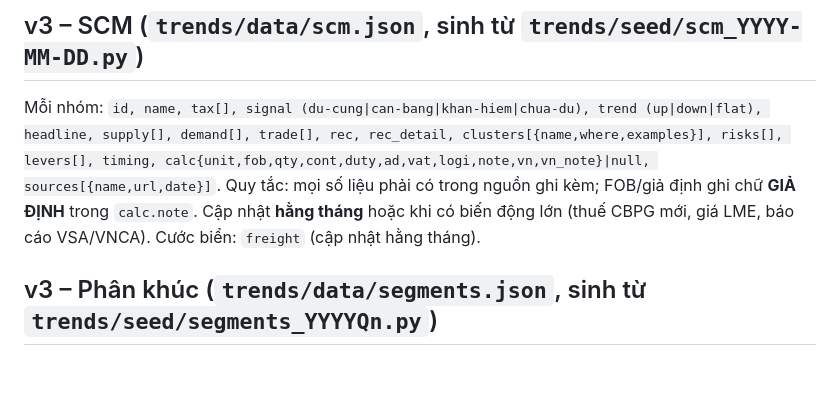
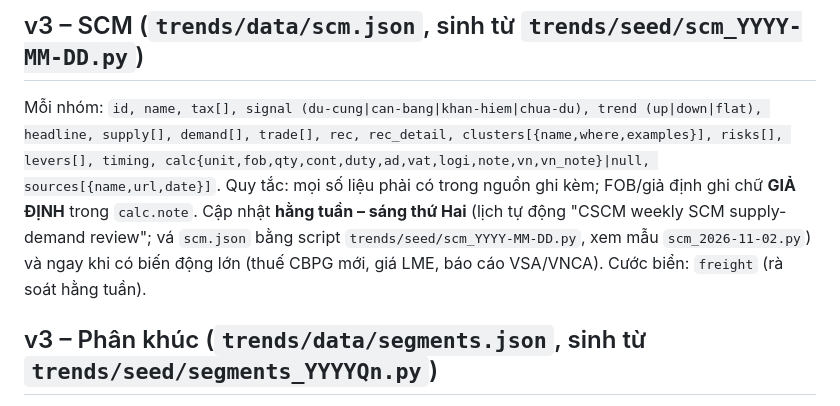
Before and after one commit to cscm-vn/cscm-vn.github.io, a Markdown page: trends/SCHEMA.md, the part around the change. Rendered like a GitHub page; blank space fills up the shorter version.

Commit message:
SCHEMA: SCM cung cầu cập nhật hằng tuần (thứ Hai)
Co-Authored-By: Claude Opus 5.5 <noreply@anthropic.com>
Claude-Session: https://claude.ai/code/session_01Wk85BszjXAuFhYicJWnM4x

```diff
--- a/trends/SCHEMA.md
+++ b/trends/SCHEMA.md
@@ -50,7 +50,7 @@ Thêm đơn vị theo dõi mới: thêm một object vào `orgs.json` (`name`, `
 
 ## v3 – SCM (`trends/data/scm.json`, sinh từ `trends/seed/scm_YYYY-MM-DD.py`)
 Mỗi nhóm: `id, name, tax[], signal (du-cung|can-bang|khan-hiem|chua-du), trend (up|down|flat), headline, supply[], demand[], trade[], rec, rec_detail, clusters[{name,where,examples}], risks[], levers[], timing, calc{unit,fob,qty,cont,duty,ad,vat,logi,note,vn,vn_note}|null, sources[{name,url,date}]`.
-Quy tắc: mọi số liệu phải có trong nguồn ghi kèm; FOB/giả định ghi chữ **GIẢ ĐỊNH** trong `calc.note`. Cập nhật **hằng tháng** hoặc khi có biến động lớn (thuế CBPG mới, giá LME, báo cáo VSA/VNCA). Cước biển: `freight` (cập nhật hằng tháng).
+Quy tắc: mọi số liệu phải có trong nguồn ghi kèm; FOB/giả định ghi chữ **GIẢ ĐỊNH** trong `calc.note`. Cập nhật **hằng tuần – sáng thứ Hai** (lịch tự động "CSCM weekly SCM supply-demand review"; vá `scm.json` bằng script `trends/seed/scm_YYYY-MM-DD.py`, xem mẫu `scm_2026-11-02.py`) và ngay khi có biến động lớn (thuế CBPG mới, giá LME, báo cáo VSA/VNCA). Cước biển: `freight` (rà soát hằng tuần).
 
 ## v3 – Phân khúc (`trends/data/segments.json`, sinh từ `trends/seed/segments_YYYYQn.py`)
 7 phân khúc × {hn, hcm}: `price, trend, supply, absorption, inventory, projects, sources[]` + `spec, cost{structure,fitout,sources}, implications`. Cập nhật **hằng quý** khi CBRE/Savills/DKRA/VARS/NAI công bố (thường giữa tháng đầu quý sau). Dòng ước tính phải có chữ **ƯỚC TÍNH**.
```
